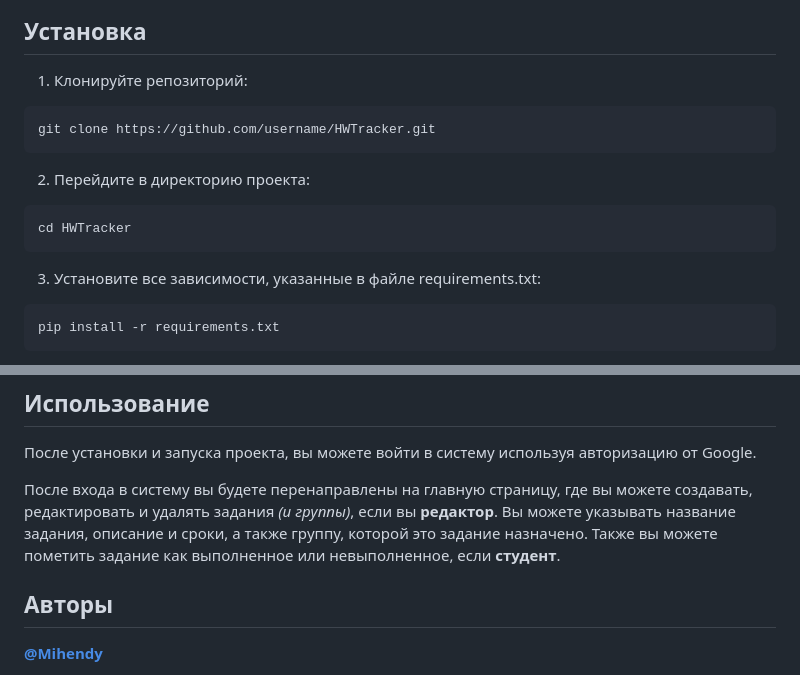
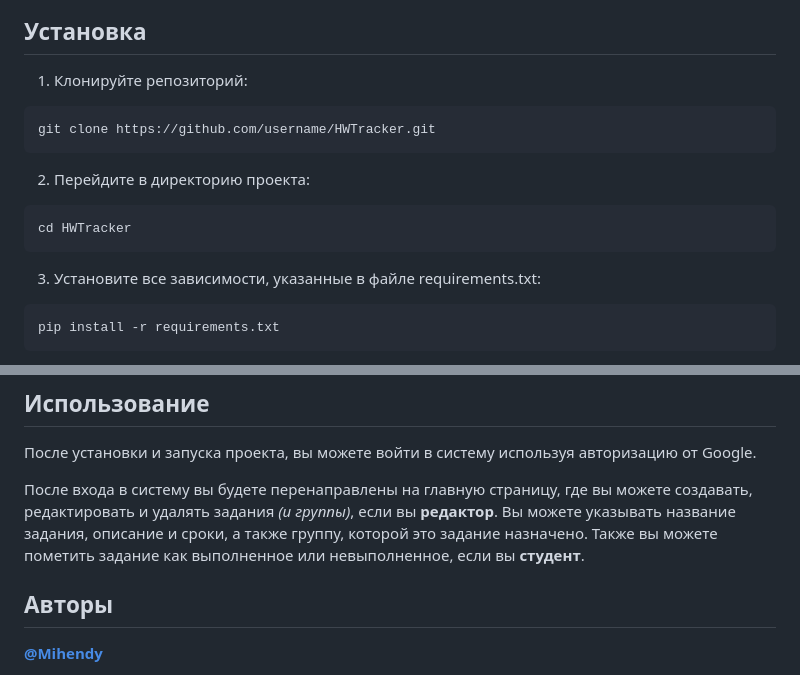
Before and after one commit to Mihendy/HWTracker, a Markdown page: README.md, 2 parts joined by grey strips. Drawn GitHub-style.

````diff
--- a/README.md
+++ b/README.md
@@ -3,7 +3,7 @@ HWTracker - это веб-приложение, разработанное с и
 
 ## Установка
 1. Клонируйте репозиторий:
-```bash
+```git
 git clone https://github.com/username/HWTracker.git
 ```
 2. Перейдите в директорию проекта:
@@ -11,7 +11,7 @@ git clone https://github.com/username/HWTracker.git
 cd HWTracker
 ```
 3. Установите все зависимости, указанные в файле requirements.txt:
-```bash
+```pip
 pip install -r requirements.txt
 ```
 4. Добавьте [переменные окружения](#переменные-окружения)
@@ -45,7 +45,7 @@ python manage.py runserver
 ## Использование
 После установки и запуска проекта, вы можете войти в систему используя авторизацию от Google.
 
-После входа в систему вы будете перенаправлены на главную страницу, где вы можете создавать, редактировать и удалять задания _(и группы)_, если вы **редактор**. Вы можете указывать название задания, описание и сроки, а также группу, которой это задание назначено. Также вы можете пометить задание как выполненное или невыполненное, если **студент**.
+После входа в систему вы будете перенаправлены на главную страницу, где вы можете создавать, редактировать и удалять задания _(и группы)_, если вы **редактор**. Вы можете указывать название задания, описание и сроки, а также группу, которой это задание назначено. Также вы можете пометить задание как выполненное или невыполненное, если вы **студент**.
 
 ## Авторы
   **[@Mihendy](https://github.com/Mihendy)**
````
